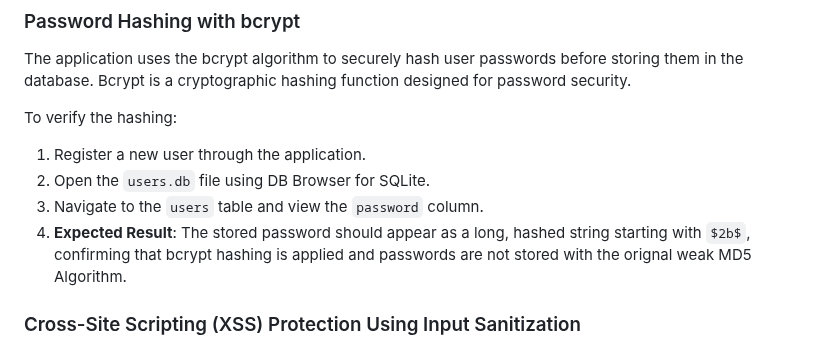
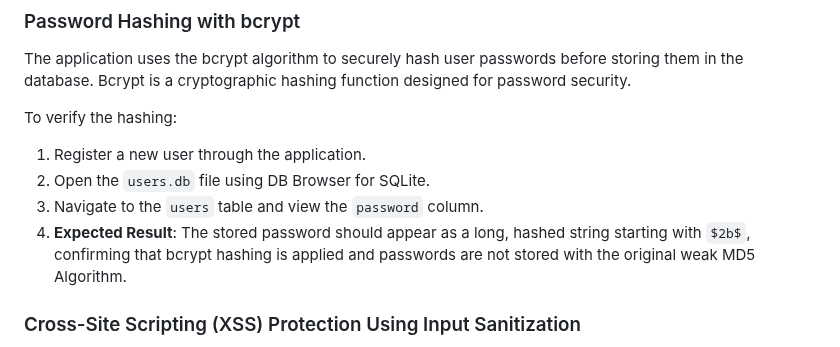
Before and after one commit to haifa-mk/security-project, a Markdown page: README.md, the part around the change. GitHub-like rendering.

```diff
--- a/README.md
+++ b/README.md
@@ -32,7 +32,7 @@ To verify the hashing:
 1. Register a new user through the application.
 2. Open the `users.db` file using DB Browser for SQLite.
 3. Navigate to the `users` table and view the `password` column.
-4. **Expected Result**: The stored password should appear as a long, hashed string starting with `$2b$`, confirming that bcrypt hashing is applied and passwords are not stored with the orignal weak MD5 Algorithm.
+4. **Expected Result**: The stored password should appear as a long, hashed string starting with `$2b$`, confirming that bcrypt hashing is applied and passwords are not stored with the original weak MD5 Algorithm.
 
 ### Cross-Site Scripting (XSS) Protection Using Input Sanitization
 
```
